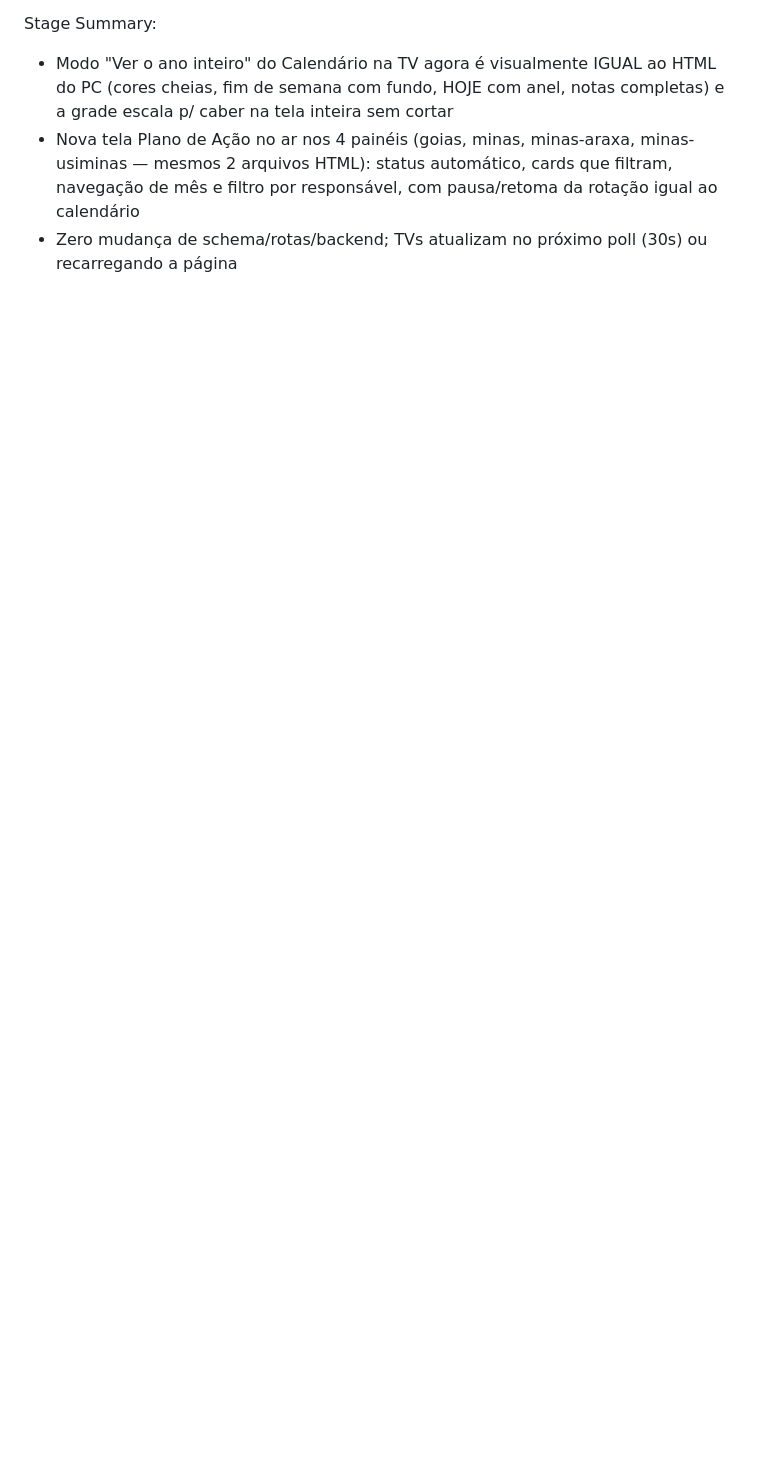
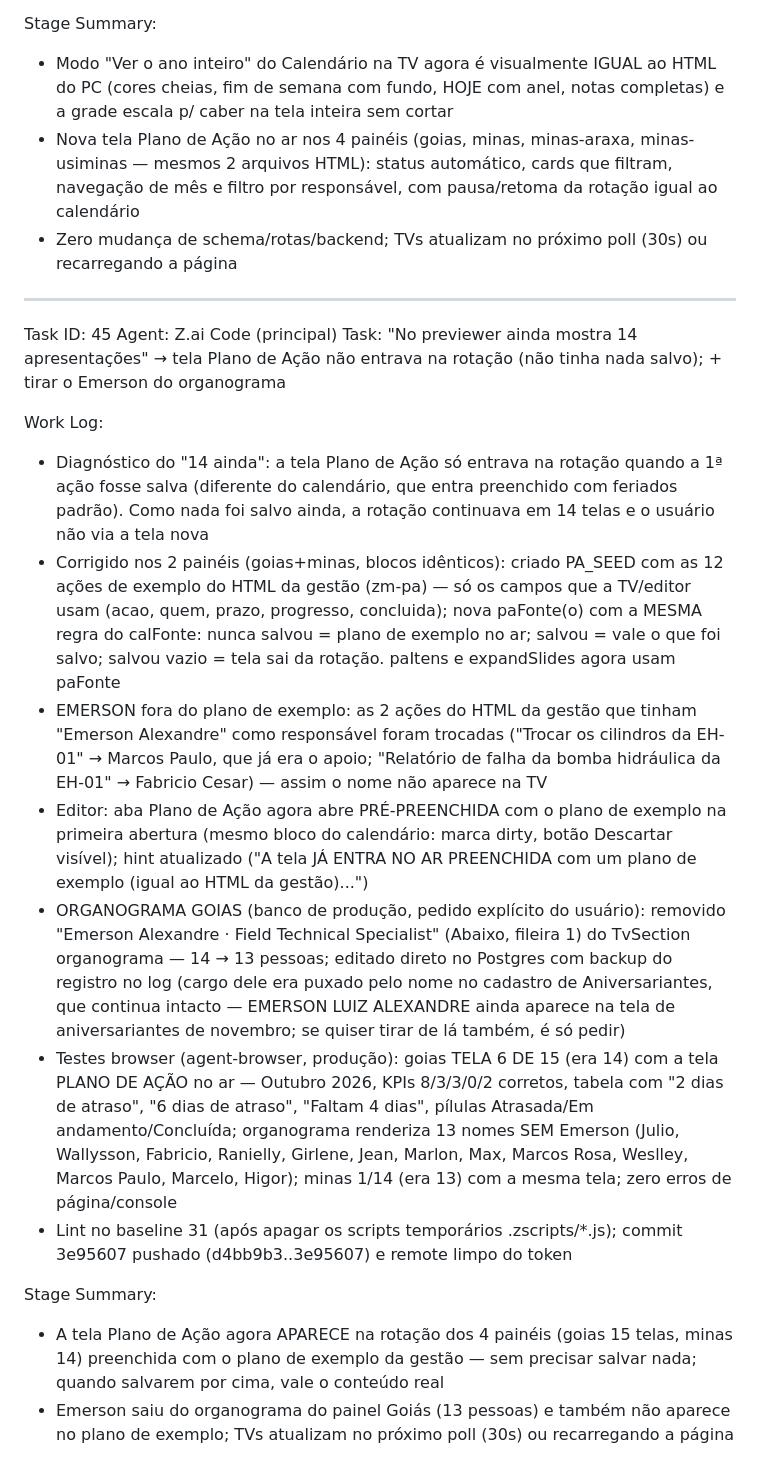
Before and after one commit to Maxh8054/Plataforma-de-servi-os, a Markdown page: worklog.md, the part around the change. GitHub-like rendering; blank space fills up the shorter version.

Commit message:
d4d3bf5b-7db1-4465-aab9-b7f71faee727

```diff
--- a/worklog.md
+++ b/worklog.md
@@ -987,3 +987,21 @@ Stage Summary:
 - Modo "Ver o ano inteiro" do Calendário na TV agora é visualmente IGUAL ao HTML do PC (cores cheias, fim de semana com fundo, HOJE com anel, notas completas) e a grade escala p/ caber na tela inteira sem cortar
 - Nova tela Plano de Ação no ar nos 4 painéis (goias, minas, minas-araxa, minas-usiminas — mesmos 2 arquivos HTML): status automático, cards que filtram, navegação de mês e filtro por responsável, com pausa/retoma da rotação igual ao calendário
 - Zero mudança de schema/rotas/backend; TVs atualizam no próximo poll (30s) ou recarregando a página
+
+---
+Task ID: 45
+Agent: Z.ai Code (principal)
+Task: "No previewer ainda mostra 14 apresentações" → tela Plano de Ação não entrava na rotação (não tinha nada salvo); + tirar o Emerson do organograma
+
+Work Log:
+- Diagnóstico do "14 ainda": a tela Plano de Ação só entrava na rotação quando a 1ª ação fosse salva (diferente do calendário, que entra preenchido com feriados padrão). Como nada foi salvo ainda, a rotação continuava em 14 telas e o usuário não via a tela nova
+- Corrigido nos 2 painéis (goias+minas, blocos idênticos): criado PA_SEED com as 12 ações de exemplo do HTML da gestão (zm-pa) — só os campos que a TV/editor usam (acao, quem, prazo, progresso, concluida); nova paFonte(o) com a MESMA regra do calFonte: nunca salvou = plano de exemplo no ar; salvou = vale o que foi salvo; salvou vazio = tela sai da rotação. paItens e expandSlides agora usam paFonte
+- EMERSON fora do plano de exemplo: as 2 ações do HTML da gestão que tinham "Emerson Alexandre" como responsável foram trocadas ("Trocar os cilindros da EH-01" → Marcos Paulo, que já era o apoio; "Relatório de falha da bomba hidráulica da EH-01" → Fabricio Cesar) — assim o nome não aparece na TV
+- Editor: aba Plano de Ação agora abre PRÉ-PREENCHIDA com o plano de exemplo na primeira abertura (mesmo bloco do calendário: marca dirty, botão Descartar visível); hint atualizado ("A tela JÁ ENTRA NO AR PREENCHIDA com um plano de exemplo (igual ao HTML da gestão)...")
+- ORGANOGRAMA GOIAS (banco de produção, pedido explícito do usuário): removido "Emerson Alexandre · Field Technical Specialist" (Abaixo, fileira 1) do TvSection organograma — 14 → 13 pessoas; editado direto no Postgres com backup do registro no log (cargo dele era puxado pelo nome no cadastro de Aniversariantes, que continua intacto — EMERSON LUIZ ALEXANDRE ainda aparece na tela de aniversariantes de novembro; se quiser tirar de lá também, é só pedir)
+- Testes browser (agent-browser, produção): goias TELA 6 DE 15 (era 14) com a tela PLANO DE AÇÃO no ar — Outubro 2026, KPIs 8/3/3/0/2 corretos, tabela com "2 dias de atraso", "6 dias de atraso", "Faltam 4 dias", pílulas Atrasada/Em andamento/Concluída; organograma renderiza 13 nomes SEM Emerson (Julio, Wallysson, Fabricio, Ranielly, Girlene, Jean, Marlon, Max, Marcos Rosa, Weslley, Marcos Paulo, Marcelo, Higor); minas 1/14 (era 13) com a mesma tela; zero erros de página/console
+- Lint no baseline 31 (após apagar os scripts temporários .zscripts/*.js); commit 3e95607 pushado (d4bb9b3..3e95607) e remote limpo do token
+
+Stage Summary:
+- A tela Plano de Ação agora APARECE na rotação dos 4 painéis (goias 15 telas, minas 14) preenchida com o plano de exemplo da gestão — sem precisar salvar nada; quando salvarem por cima, vale o conteúdo real
+- Emerson saiu do organograma do painel Goiás (13 pessoas) e também não aparece no plano de exemplo; TVs atualizam no próximo poll (30s) ou recarregando a página
```
